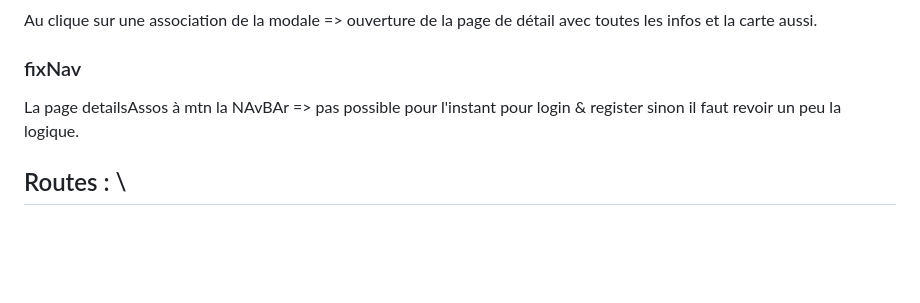
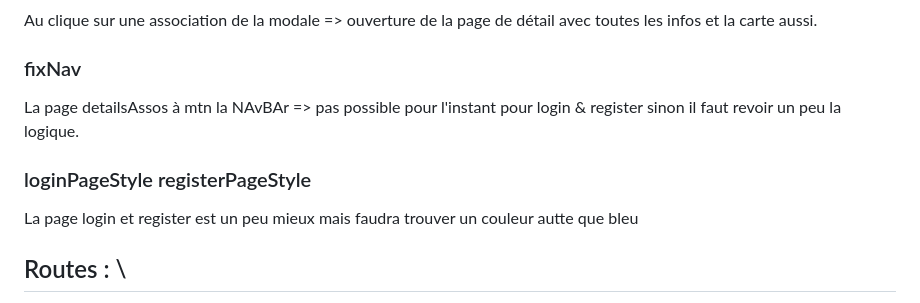
Before and after one commit to Kuyakii/Donation-App-mobile, a Markdown page: README.md, the part around the change. Rendered like a GitHub page; blank space fills up the shorter version.

```diff
--- a/README.md
+++ b/README.md
@@ -57,6 +57,9 @@ Au clique sur une association de la modale => ouverture de la page de détail av
 ### fixNav
 La page detailsAssos à mtn la NAvBAr => pas possible pour l'instant pour login & register sinon il faut revoir un peu la logique.
 
+### loginPageStyle registerPageStyle
+La page login et register est un peu mieux mais faudra trouver un couleur autte que bleu
+
 ## Routes : \
 GET /associations : Récupère toutes les associations. \
 GET /associations/:id : Récupère une association par son ID. \
```
